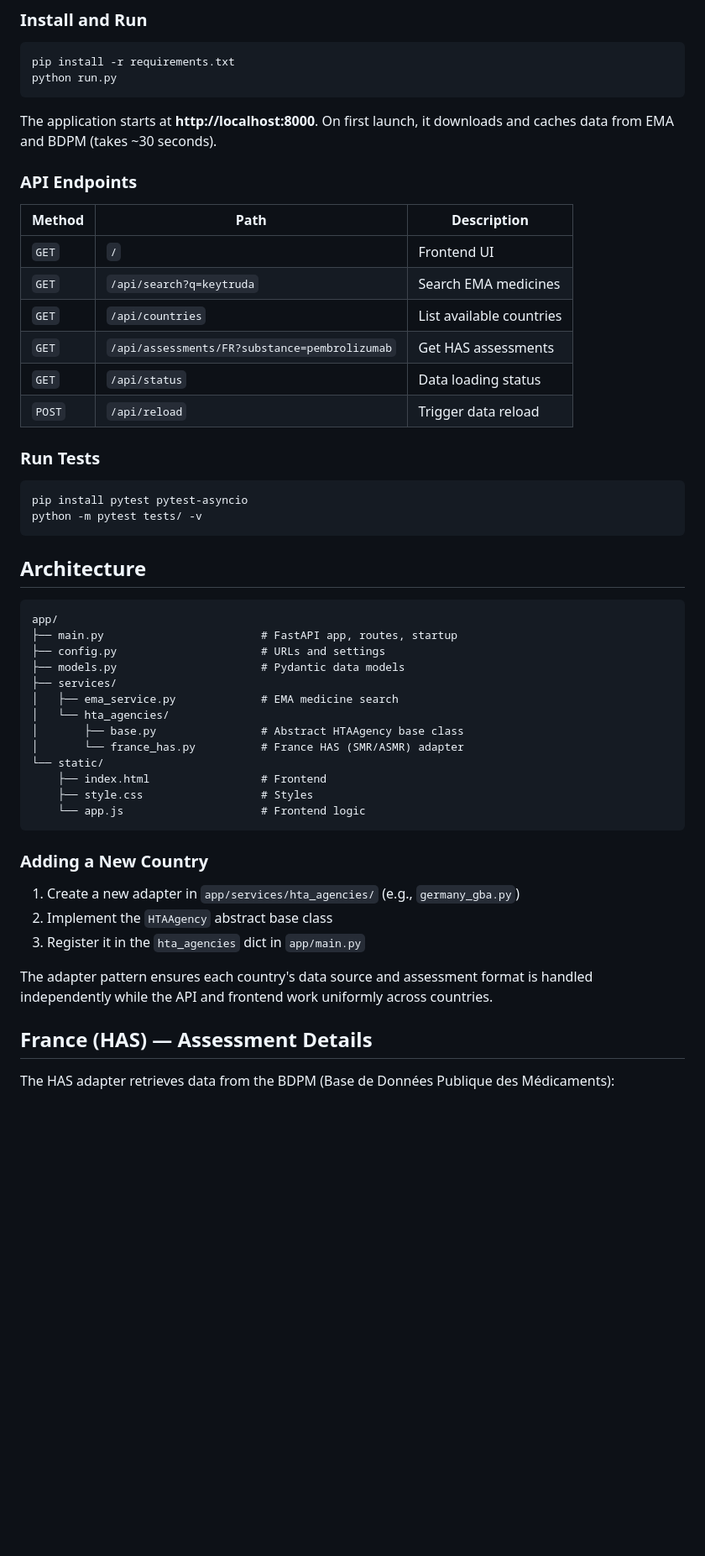
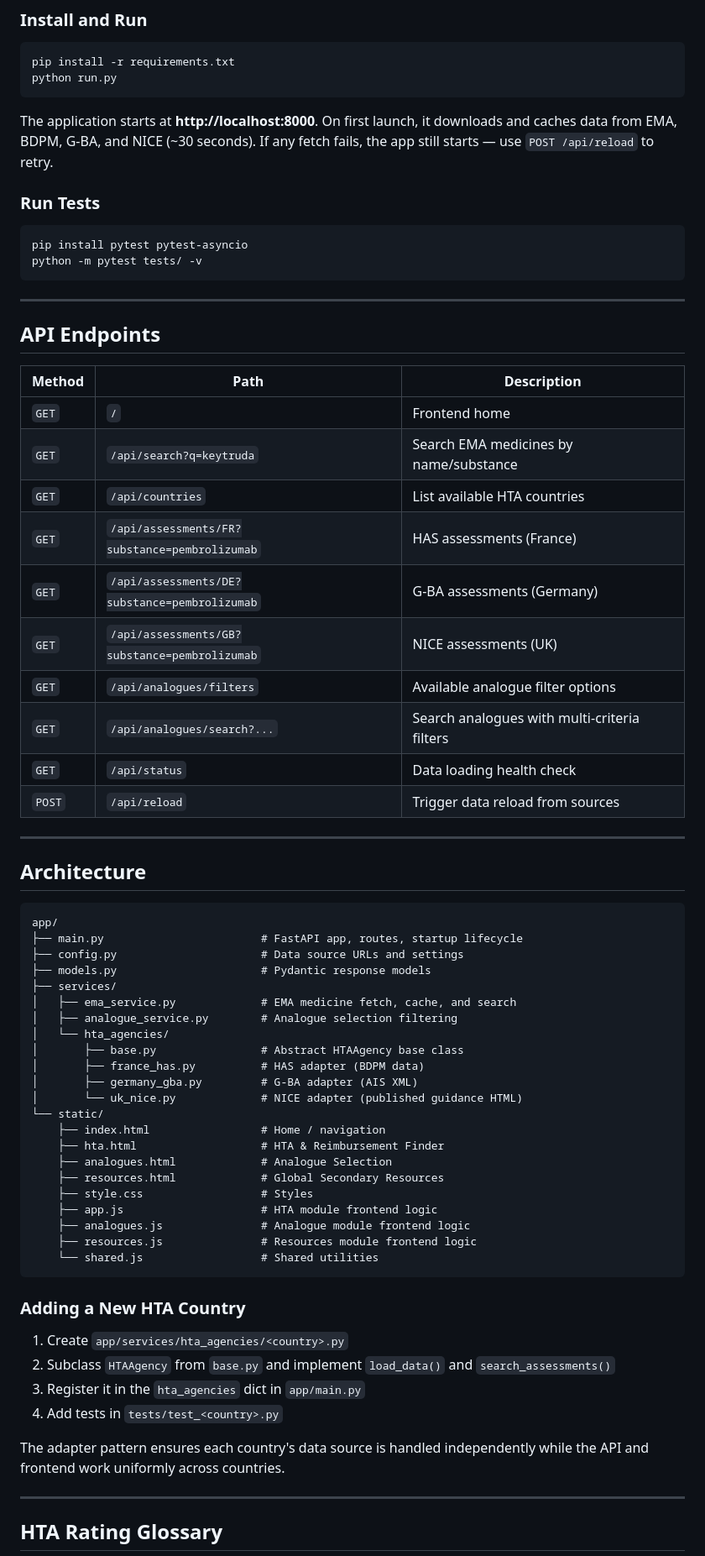
Before and after one commit to fernando9017/HTA-Reimbursement-Price, a Markdown page: README.md, the part around one of its changes. Shown at 84% size. Drawn GitHub-style; blank space fills up the shorter version.

````diff
--- a/README.md
+++ b/README.md
@@ -28,18 +72,7 @@ pip install -r requirements.txt
 python run.py
 ```
 
-The application starts at **http://localhost:8000**. On first launch, it downloads and caches data from EMA and BDPM (takes ~30 seconds).
-
-### API Endpoints
-
-| Method | Path | Description |
-|--------|------|-------------|
-| `GET` | `/` | Frontend UI |
-| `GET` | `/api/search?q=keytruda` | Search EMA medicines |
-| `GET` | `/api/countries` | List available countries |
-| `GET` | `/api/assessments/FR?substance=pembrolizumab` | Get HAS assessments |
-| `GET` | `/api/status` | Data loading status |
-| `POST` | `/api/reload` | Trigger data reload |
+The application starts at **http://localhost:8000**. On first launch, it downloads and caches data from EMA, BDPM, G-BA, and NICE (~30 seconds). If any fetch fails, the app still starts — use `POST /api/reload` to retry.
 
 ### Run Tests
 
@@ -48,33 +81,62 @@ pip install pytest pytest-asyncio
 python -m pytest tests/ -v
 ```
 
+---
+
+## API Endpoints
+
+| Method | Path | Description |
+|--------|------|-------------|
+| `GET` | `/` | Frontend home |
+| `GET` | `/api/search?q=keytruda` | Search EMA medicines by name/substance |
+| `GET` | `/api/countries` | List available HTA countries |
+| `GET` | `/api/assessments/FR?substance=pembrolizumab` | HAS assessments (France) |
+| `GET` | `/api/assessments/DE?substance=pembrolizumab` | G-BA assessments (Germany) |
+| `GET` | `/api/assessments/GB?substance=pembrolizumab` | NICE assessments (UK) |
+| `GET` | `/api/analogues/filters` | Available analogue filter options |
+| `GET` | `/api/analogues/search?...` | Search analogues with multi-criteria filters |
+| `GET` | `/api/status` | Data loading health check |
+| `POST` | `/api/reload` | Trigger data reload from sources |
+
+---
+
 ## Architecture
 
 ```
 app/
-├── main.py                        # FastAPI app, routes, startup
-├── config.py                      # URLs and settings
-├── models.py                      # Pydantic data models
+├── main.py                        # FastAPI app, routes, startup lifecycle
+├── config.py                      # Data source URLs and settings
+├── models.py                      # Pydantic response models
 ├── services/
-│   ├── ema_service.py             # EMA medicine search
+│   ├── ema_service.py             # EMA medicine fetch, cache, and search
+│   ├── analogue_service.py        # Analogue selection filtering
 │   └── hta_agencies/
 │       ├── base.py                # Abstract HTAAgency base class
-│       └── france_has.py          # France HAS (SMR/ASMR) adapter
+│       ├── france_has.py          # HAS adapter (BDPM data)
+│       ├── germany_gba.py         # G-BA adapter (AIS XML)
+│       └── uk_nice.py             # NICE adapter (published guidance HTML)
 └── static/
-    ├── index.html                 # Frontend
+    ├── index.html                 # Home / navigation
+    ├── hta.html                   # HTA & Reimbursement Finder
+    ├── analogues.html             # Analogue Selection
+    ├── resources.html             # Global Secondary Resources
     ├── style.css                  # Styles
-    └── app.js                     # Frontend logic
+    ├── app.js                     # HTA module frontend logic
+    ├── analogues.js               # Analogue module frontend logic
+    ├── resources.js               # Resources module frontend logic
+    └── shared.js                  # Shared utilities
 ```
 
-### Adding a New Country
+### Adding a New HTA Country
 
-1. Create a new adapter in `app/services/hta_agencies/` (e.g., `germany_gba.py`)
-2. Implement the `HTAAgency` abstract base class
+1. Create `app/services/hta_agencies/<country>.py`
+2. Subclass `HTAAgency` from `base.py` and implement `load_data()` and `search_assessments()`
 3. Register it in the `hta_agencies` dict in `app/main.py`
+4. Add tests in `tests/test_<country>.py`
 
-The adapter pattern ensures each country's data source and assessment format is handled independently while the API and frontend work uniformly across countries.
+The adapter pattern ensures each country's data source is handled independently while the API and frontend work uniformly across countries.
 
-## France (HAS) — Assessment Details
+---
 
-The HAS adapter retrieves data from the BDPM (Base de Données Publique des Médicaments):
+## HTA Rating Glossary
 
````
Also changed, not shown: other parts of README.md (+66 -15 lines).
